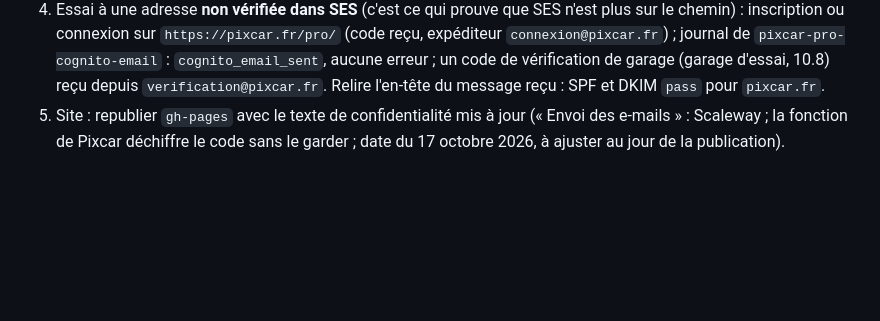
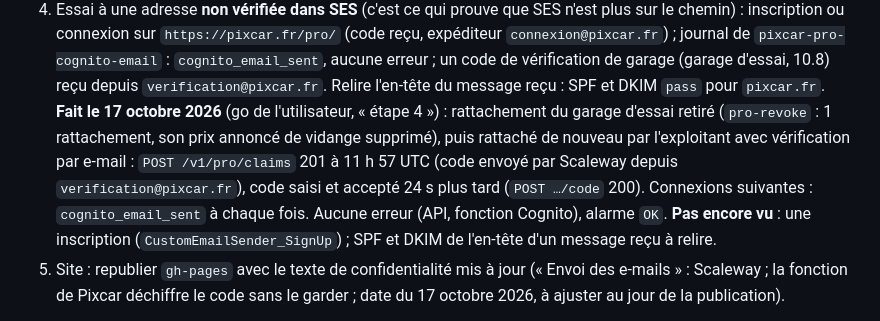
Before and after one commit to Floriancrt/Pixcar, a Markdown page: docs/exploitation.md, the part around the change. GitHub-like rendering; blank space fills up the shorter version.

Commit message:
Documentation : essai de bout en bout par Scaleway réussi (étape 4 du 17 octobre 2026)
Co-Authored-By: Claude Opus 5.5 <noreply@anthropic.com>
Claude-Session: https://claude.ai/code/session_013FRZ5DJgcYtpVpZdjo8ANP

```diff
--- a/docs/exploitation.md
+++ b/docs/exploitation.md
@@ -752,6 +752,7 @@ Pour vérifier le parcours réel (e-mail, SMS, connexion Cognito) sans toucher
 3. Pile `pixcar` : `ProEmailProvider=scaleway`, `ProScwProjectId=<UUID>`, `CodeKey=<paquet>` (même paquet). Attendu : code et variables des deux fonctions, et la ressource `SCW_SECRET_KEY` ajoutée à la lecture SSM du rôle de l'API. La règle `ScalewayNeedsProject` refuse `scaleway` sans projet.
    **Fait le 17 octobre 2026** (go de l'utilisateur, « étape 3 ») : jeu de modifications `lot3-scaleway-api` (paramètres repris tels quels sauf `CodeKey` = `pixcar-lambda-a8882a7b54231679.zip`, `ProEmailProvider=scaleway`, `ProScwProjectId`) : 6 modifications, aucun remplacement, base non touchée (code des deux fonctions ; `PRO_EMAIL_PROVIDER` et `PRO_SCW_PROJECT_ID` ajoutées à l'API ; rôle de l'API : `SCW_SECRET_KEY` ajouté à la lecture SSM, rien d'autre ; intégration, planificateur et son rôle réévalués) ; `UPDATE_COMPLETE`. **`selfcheck` 25 sur 25** sur Aurora DSQL ; `scripts/smoke-api.mjs` (adresse directe de la passerelle) : 13 contrôles conformes, donc l'API démarre avec la clé Scaleway lue dans SSM ; `/v1/pro/me` sans jeton : 401 ; lecture publique du garage d'essai : 200 ; journal de l'API sans erreur. `ProSesSandbox` reste `true` (retour arrière vers SES). **Retour arrière** : `ProEmailProvider=ses` et `CodeKey` = `pixcar-lambda-1651072cb33e1e93.zip`.
 4. Essai à une adresse **non vérifiée dans SES** (c'est ce qui prouve que SES n'est plus sur le chemin) : inscription ou connexion sur `https://pixcar.fr/pro/` (code reçu, expéditeur `connexion@pixcar.fr`) ; journal de `pixcar-pro-cognito-email` : `cognito_email_sent`, aucune erreur ; un code de vérification de garage (garage d'essai, 10.8) reçu depuis `verification@pixcar.fr`. Relire l'en-tête du message reçu : SPF et DKIM `pass` pour `pixcar.fr`.
+   **Fait le 17 octobre 2026** (go de l'utilisateur, « étape 4 ») : rattachement du garage d'essai retiré (`pro-revoke` : 1 rattachement, son prix annoncé de vidange supprimé), puis rattaché de nouveau par l'exploitant avec vérification par e-mail : `POST /v1/pro/claims` 201 à 11 h 57 UTC (code envoyé par Scaleway depuis `verification@pixcar.fr`), code saisi et accepté 24 s plus tard (`POST …/code` 200). Connexions suivantes : `cognito_email_sent` à chaque fois. Aucune erreur (API, fonction Cognito), alarme `OK`. **Pas encore vu** : une inscription (`CustomEmailSender_SignUp`) ; SPF et DKIM de l'en-tête d'un message reçu à relire.
 5. Site : republier `gh-pages` avec le texte de confidentialité mis à jour (« Envoi des e-mails » : Scaleway ; la fonction de Pixcar déchiffre le code sans le garder ; date du 17 octobre 2026, à ajuster au jour de la publication).
 
 **Retour arrière** : pile `pixcar` avec `ProEmailProvider=ses` ; pile `pixcar-pro` avec `ScwProjectId` et `CodeKey` vides (la condition `HasCustomSender` tombe : `LambdaConfig` retiré, Cognito renvoie par SES, donc de nouveau aux seuls destinataires vérifiés ; la clé KMS part en suppression programmée, 7 jours).
```
